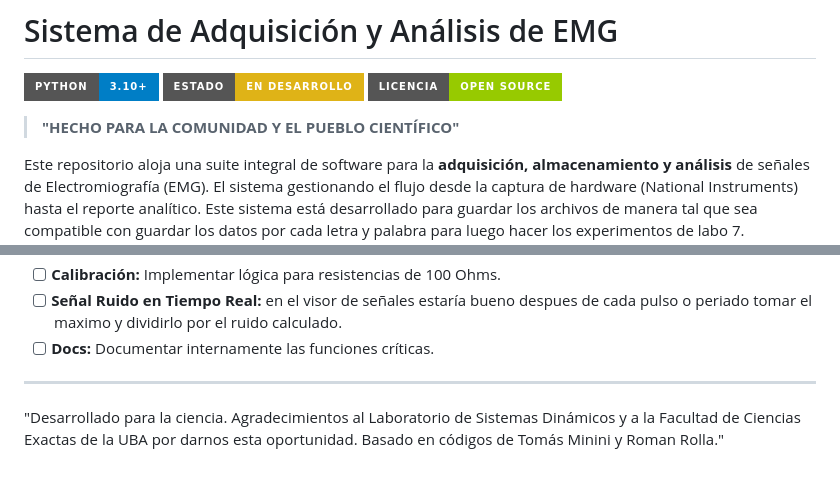
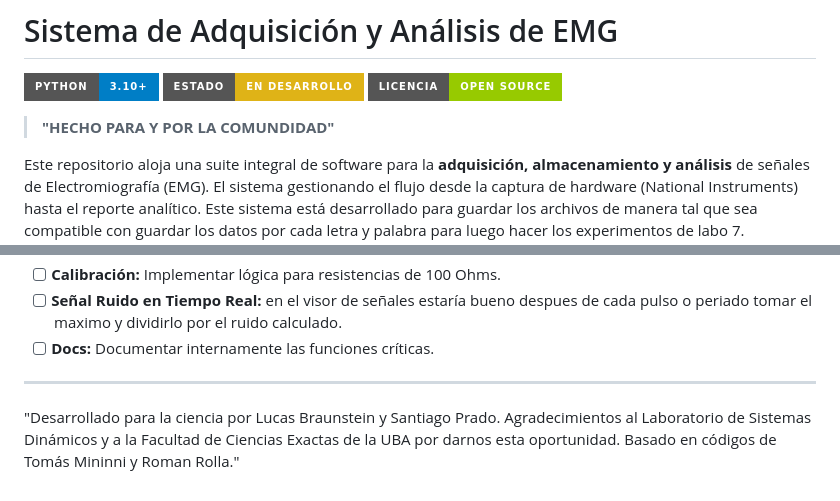
Before and after one commit to santiagopradorodriguez/Nandu_SistemadeAdqusicionEMG, a Markdown page: README.md, 2 parts joined by grey strips. Rendered like a GitHub page; badges without logos.

Commit message:
Cambios en el readme

```diff
--- a/README.md
+++ b/README.md
@@ -4,7 +4,7 @@
 ![Estado](https://img.shields.io/badge/Estado-En_Desarrollo-yellow?style=for-the-badge)
 ![Licencia](https://img.shields.io/badge/Licencia-Open_Source-green?style=for-the-badge)
 
-> **"HECHO PARA LA COMUNIDAD Y EL PUEBLO CIENTÍFICO"**
+> **"HECHO PARA Y POR LA COMUNDIDAD"**
 
 Este repositorio aloja una suite integral de software para la **adquisición, almacenamiento  y análisis** de señales de Electromiografía (EMG). El sistema gestionando el flujo desde la captura de hardware (National Instruments) hasta el reporte analítico. Este sistema está desarrollado para guardar los archivos de manera tal que sea compatible con guardar los datos por cada letra y palabra para luego hacer los experimentos de labo 7. Desarrollado por la comunidad para el **Laboratorio de Sistemas Dinamicos**
 
@@ -197,4 +197,4 @@ El proyecto está en desarrollo activo. Consulta `CONTRIBUTING.md` si quieres ay
 
 ---
 
-"Desarrollado para la ciencia. Agradecimientos al Laboratorio de Sistemas Dinámicos y a la Facultad de Ciencias Exactas de la UBA por darnos esta oportunidad. Basado en códigos de Tomás Minini y Roman Rolla."
+"Desarrollado para la ciencia por Lucas Braunstein y Santiago Prado. Agradecimientos al Laboratorio de Sistemas Dinámicos y a la Facultad de Ciencias Exactas de la UBA por darnos esta oportunidad. Basado en códigos de Tomás Mininni y Roman Rolla."
```
